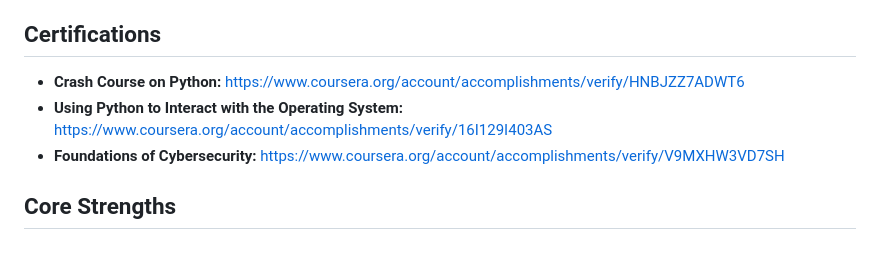
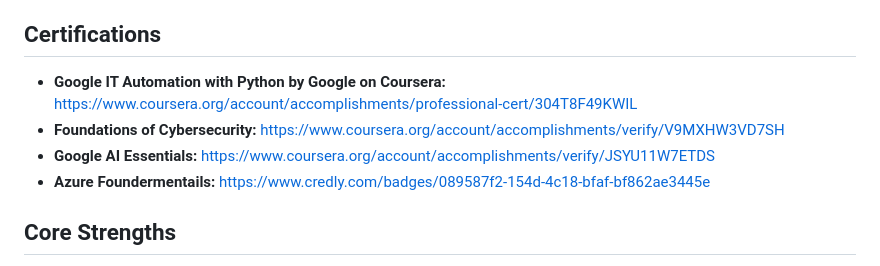
Before and after one commit to systemnyc/systemnyc, a Markdown page: README.md, the part around the change. GitHub-like rendering.

Commit message:
Update README.md
Added new certifications

```diff
--- a/README.md
+++ b/README.md
@@ -10,10 +10,10 @@ Driven IT professional committed to building a career in automation engineering.
 
 
 ## **Certifications**
-
-- **Crash Course on Python:** https://www.coursera.org/account/accomplishments/verify/HNBJZZ7ADWT6
-- **Using Python to Interact with the Operating System:** https://www.coursera.org/account/accomplishments/verify/16I129I403AS
+- **Google IT Automation with Python by Google on Coursera:** https://www.coursera.org/account/accomplishments/professional-cert/304T8F49KWIL
 - **Foundations of Cybersecurity:** https://www.coursera.org/account/accomplishments/verify/V9MXHW3VD7SH
+- **Google AI Essentials:** https://www.coursera.org/account/accomplishments/verify/JSYU11W7ETDS
+- **Azure Foundermentails:** https://www.credly.com/badges/089587f2-154d-4c18-bfaf-bf862ae3445e
 
 ## **Core Strengths**
 
```
